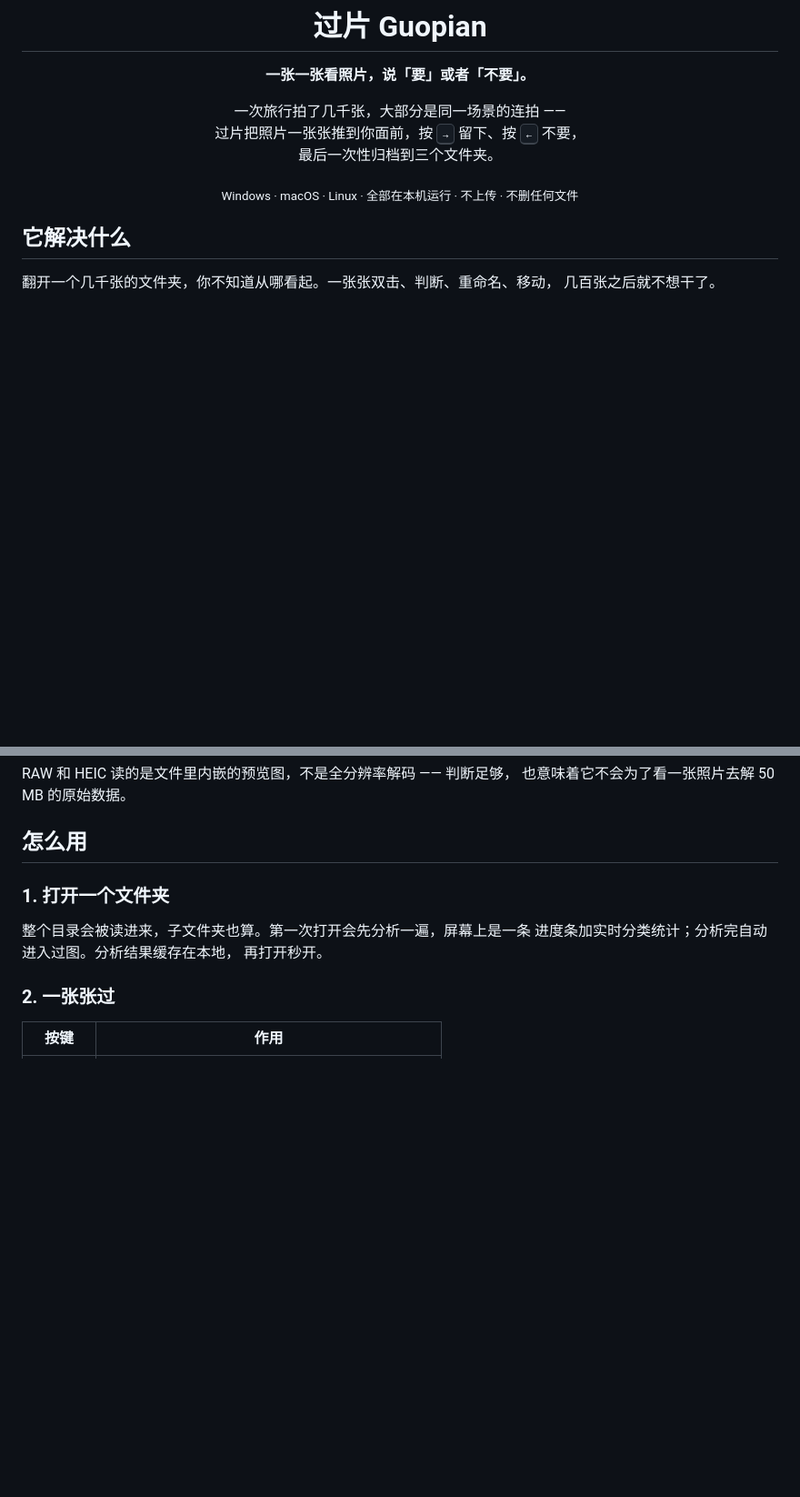
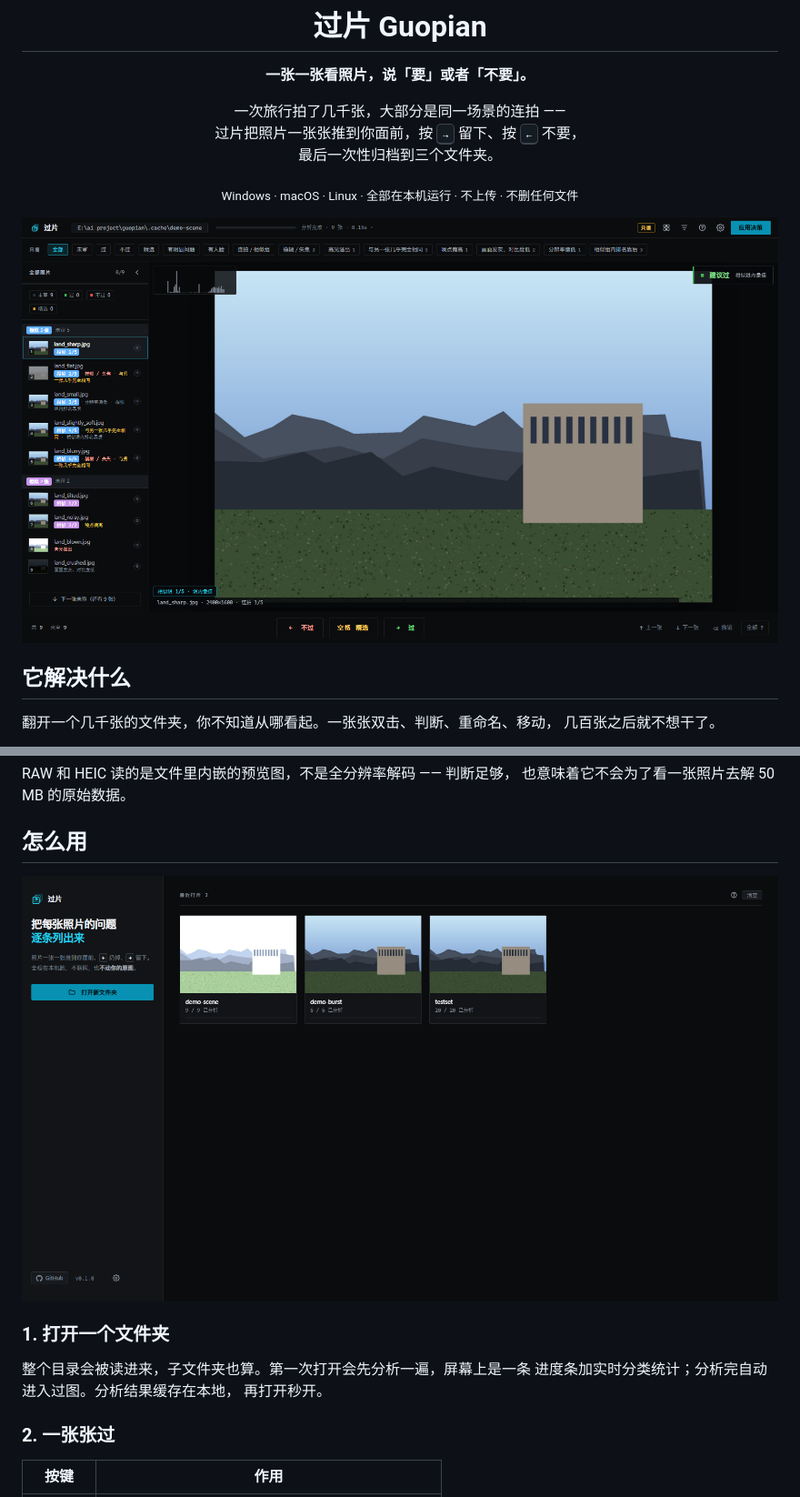
Before and after one commit to N0tsLabs/guopian, a Markdown page: README.md, 2 parts joined by grey strips. Shown: that part at 91% size. GitHub-like rendering; pictures changed too: docs/img/card.png (added), docs/img/home.png (added); blank space fills up the shorter version.

```diff
--- a/README.md
+++ b/README.md
@@ -9,6 +9,8 @@
 最后一次性归档到三个文件夹。
 
 <sub>Windows · macOS · Linux · 全部在本机运行 · 不上传 · 不删任何文件</sub>
+
+<img src="docs/img/card.png" alt="过图界面：左侧照片列表，中间大图，顶部按问题筛选" width="100%">
 
 </div>
 
@@ -63,6 +65,8 @@ RAW 和 HEIC 读的是文件里内嵌的预览图，不是全分辨率解码 —
 也意味着它不会为了看一张照片去解 50 MB 的原始数据。
 
 ## 怎么用
+
+<img src="docs/img/home.png" alt="首页：最近打开的项目，每个项目显示已分析张数" width="100%">
 
 ### 1. 打开一个文件夹
 
```
Also changed, not shown: 5 other files.
